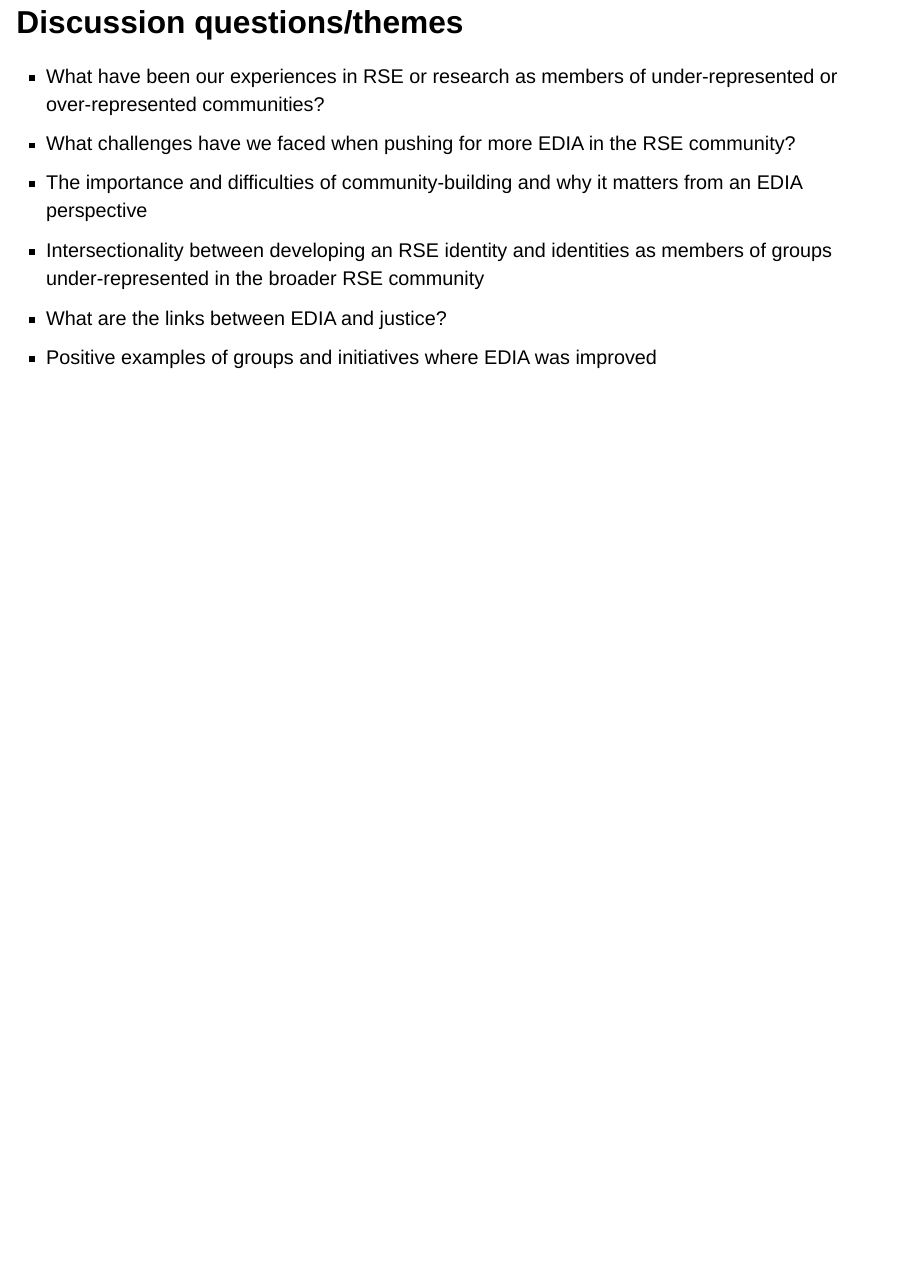
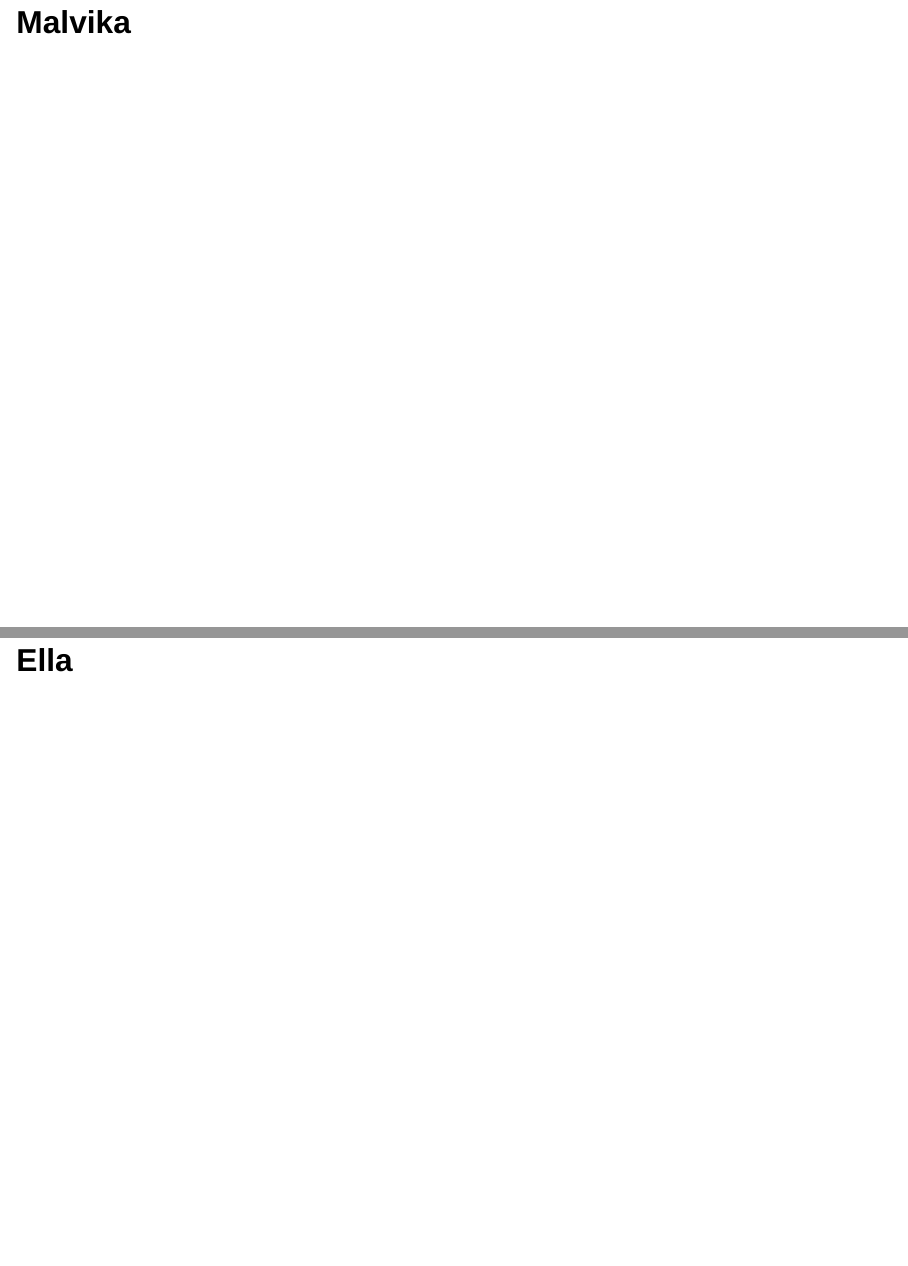
Before and after one commit to EllaKaye/2024-07-31-diverse, a Quarto document (2024-07-31-diverse.qmd): page 3 of 3 before the commit and pages 3 and 4 of 5 after it, the two joined at a grey line. Rendered offline with R 4.5, knitr and Pandoc in place of Quarto, with nearby package versions; drawn as Slidy slides in place of the format the file asks for.

Commit message:
Add slide space for positinality

```diff
--- a/2024-07-31-diverse.qmd
+++ b/2024-07-31-diverse.qmd
@@ -19,3 +20,7 @@ format:
+## Malvika
+
+
+## Ella
 
 ## Discussion questions/themes
 
```
Also changed, not shown: 2024-07-31-diverse.qmd (3 more changed lines).
